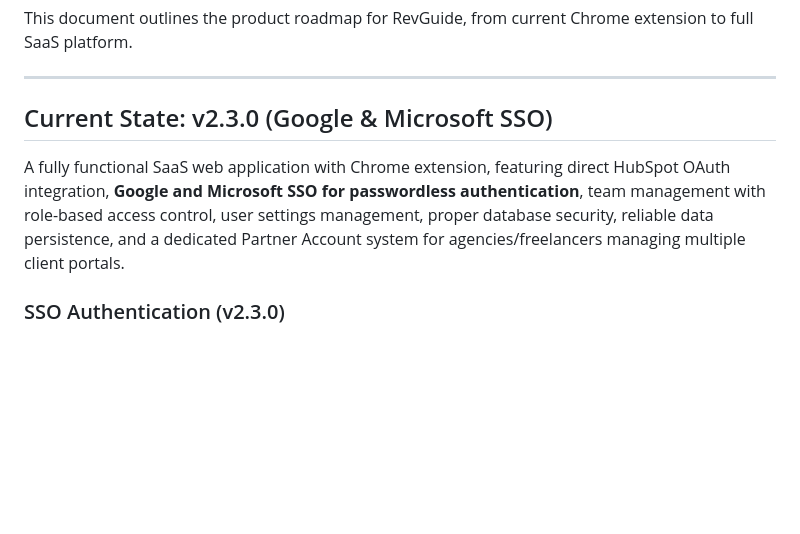
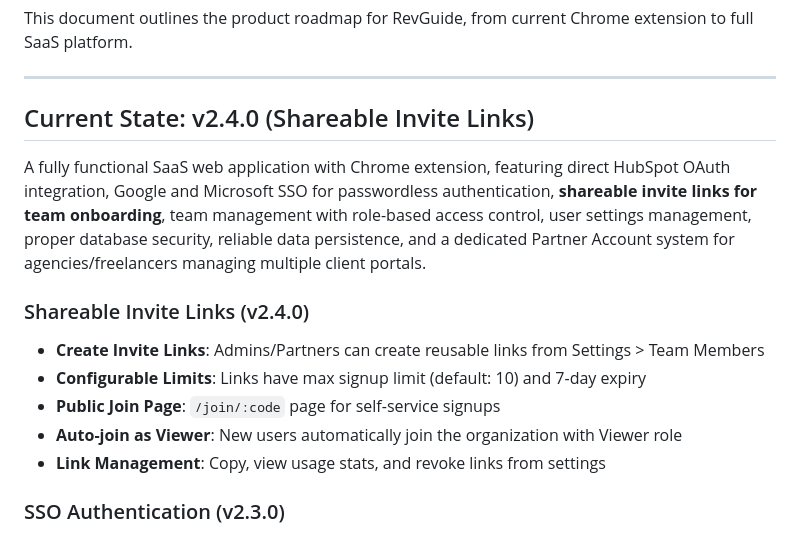
Before and after one commit to brucetmkns/revguide.io, a Markdown page: ROADMAP.md, the part around the change. Rendered like a GitHub page; blank space fills up the shorter version.

Commit message:
Update ROADMAP.md for v2.4.0 Shareable Invite Links
🤖 Generated with [Claude Code](https://claude.com/claude-code)

Co-Authored-By: Claude Opus 4.5 <noreply@anthropic.com>

```diff
--- a/ROADMAP.md
+++ b/ROADMAP.md
@@ -4,9 +4,16 @@ This document outlines the product roadmap for RevGuide, from current Chrome ext
 
 ---
 
-## Current State: v2.3.0 (Google & Microsoft SSO)
+## Current State: v2.4.0 (Shareable Invite Links)
 
-A fully functional SaaS web application with Chrome extension, featuring direct HubSpot OAuth integration, **Google and Microsoft SSO for passwordless authentication**, team management with role-based access control, user settings management, proper database security, reliable data persistence, and a dedicated Partner Account system for agencies/freelancers managing multiple client portals.
+A fully functional SaaS web application with Chrome extension, featuring direct HubSpot OAuth integration, Google and Microsoft SSO for passwordless authentication, **shareable invite links for team onboarding**, team management with role-based access control, user settings management, proper database security, reliable data persistence, and a dedicated Partner Account system for agencies/freelancers managing multiple client portals.
+
+### Shareable Invite Links (v2.4.0)
+- **Create Invite Links**: Admins/Partners can create reusable links from Settings > Team Members
+- **Configurable Limits**: Links have max signup limit (default: 10) and 7-day expiry
+- **Public Join Page**: `/join/:code` page for self-service signups
+- **Auto-join as Viewer**: New users automatically join the organization with Viewer role
+- **Link Management**: Copy, view usage stats, and revoke links from settings
 
 ### SSO Authentication (v2.3.0)
 - **Google SSO**: One-click sign-in with Google accounts
```
